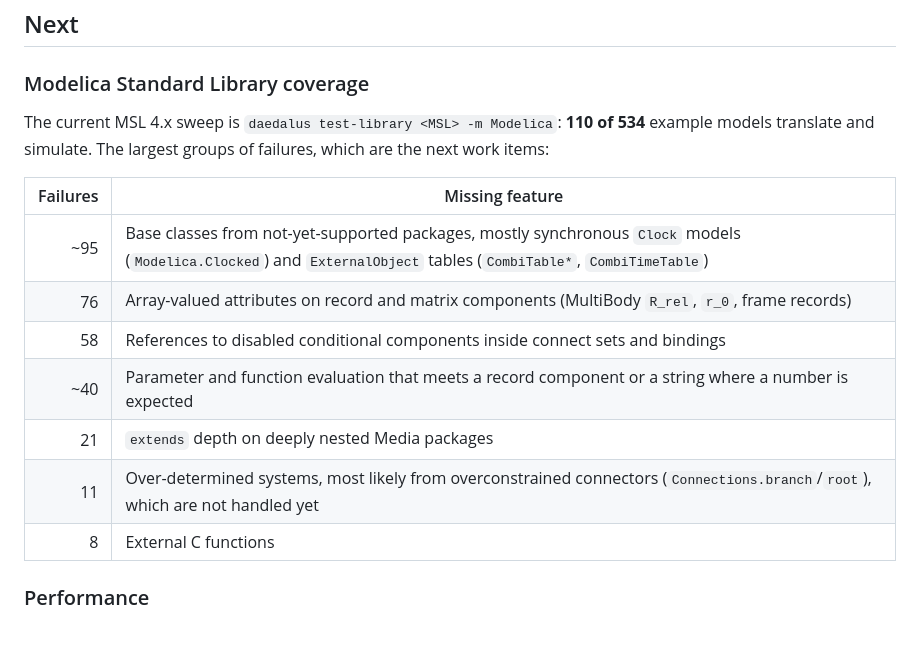
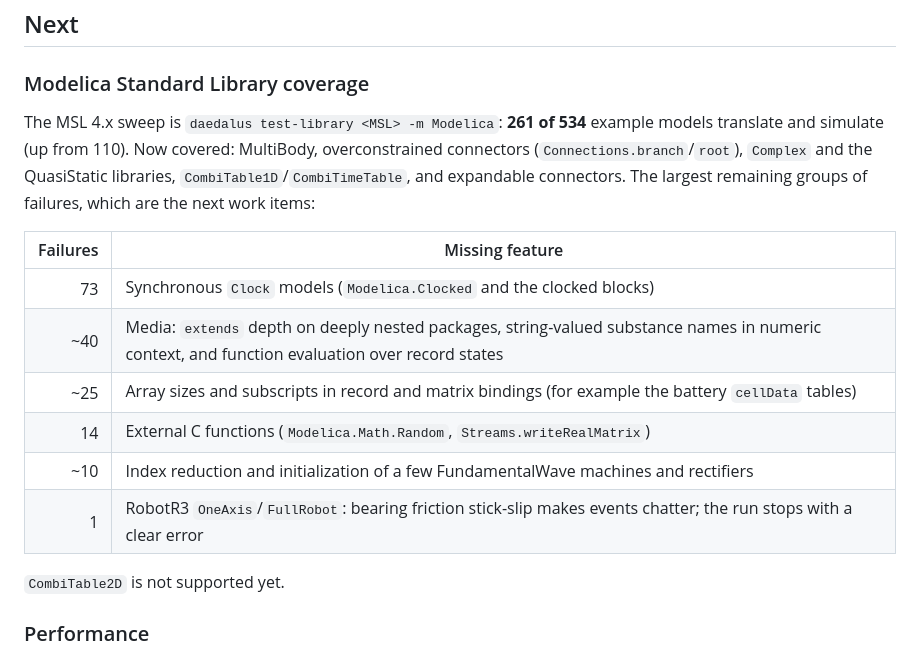
Before and after one commit to ferax564/DAEdalus, a Markdown page: docs/roadmap.md, the part around the change. Drawn GitHub-style.

Commit message:
Docs: MSL coverage is 261/534; refresh remaining failure groups
Co-Authored-By: Claude Opus 5.5 (1M context) <noreply@anthropic.com>
Claude-Session: https://claude.ai/code/session_01Xx4hyQ4eRBSXLCXDwwTuRK

```diff
--- a/docs/roadmap.md
+++ b/docs/roadmap.md
@@ -39,19 +39,23 @@
 
 ### Modelica Standard Library coverage
 
-The current MSL 4.x sweep is `daedalus test-library <MSL> -m Modelica`:
-**110 of 534** example models translate and simulate. The largest groups of
-failures, which are the next work items:
+The MSL 4.x sweep is `daedalus test-library <MSL> -m Modelica`:
+**261 of 534** example models translate and simulate (up from 110). Now
+covered: MultiBody, overconstrained connectors (`Connections.branch`/`root`),
+`Complex` and the QuasiStatic libraries, `CombiTable1D`/`CombiTimeTable`, and
+expandable connectors. The largest remaining groups of failures, which are the
+next work items:
 
 | Failures | Missing feature |
 | ---: | --- |
-| ~95 | Base classes from not-yet-supported packages, mostly synchronous `Clock` models (`Modelica.Clocked`) and `ExternalObject` tables (`CombiTable*`, `CombiTimeTable`) |
-| 76 | Array-valued attributes on record and matrix components (MultiBody `R_rel`, `r_0`, frame records) |
-| 58 | References to disabled conditional components inside connect sets and bindings |
-| ~40 | Parameter and function evaluation that meets a record component or a string where a number is expected |
-| 21 | `extends` depth on deeply nested Media packages |
-| 11 | Over-determined systems, most likely from overconstrained connectors (`Connections.branch`/`root`), which are not handled yet |
-| 8 | External C functions |
+| 73 | Synchronous `Clock` models (`Modelica.Clocked` and the clocked blocks) |
+| ~40 | Media: `extends` depth on deeply nested packages, string-valued substance names in numeric context, and function evaluation over record states |
+| ~25 | Array sizes and subscripts in record and matrix bindings (for example the battery `cellData` tables) |
+| 14 | External C functions (`Modelica.Math.Random`, `Streams.writeRealMatrix`) |
+| ~10 | Index reduction and initialization of a few FundamentalWave machines and rectifiers |
+| 1 | RobotR3 `OneAxis`/`FullRobot`: bearing friction stick-slip makes events chatter; the run stops with a clear error |
+
+`CombiTable2D` is not supported yet.
 
 ### Performance
 
```
Also changed, not shown: README.md (+4 -0 lines).
